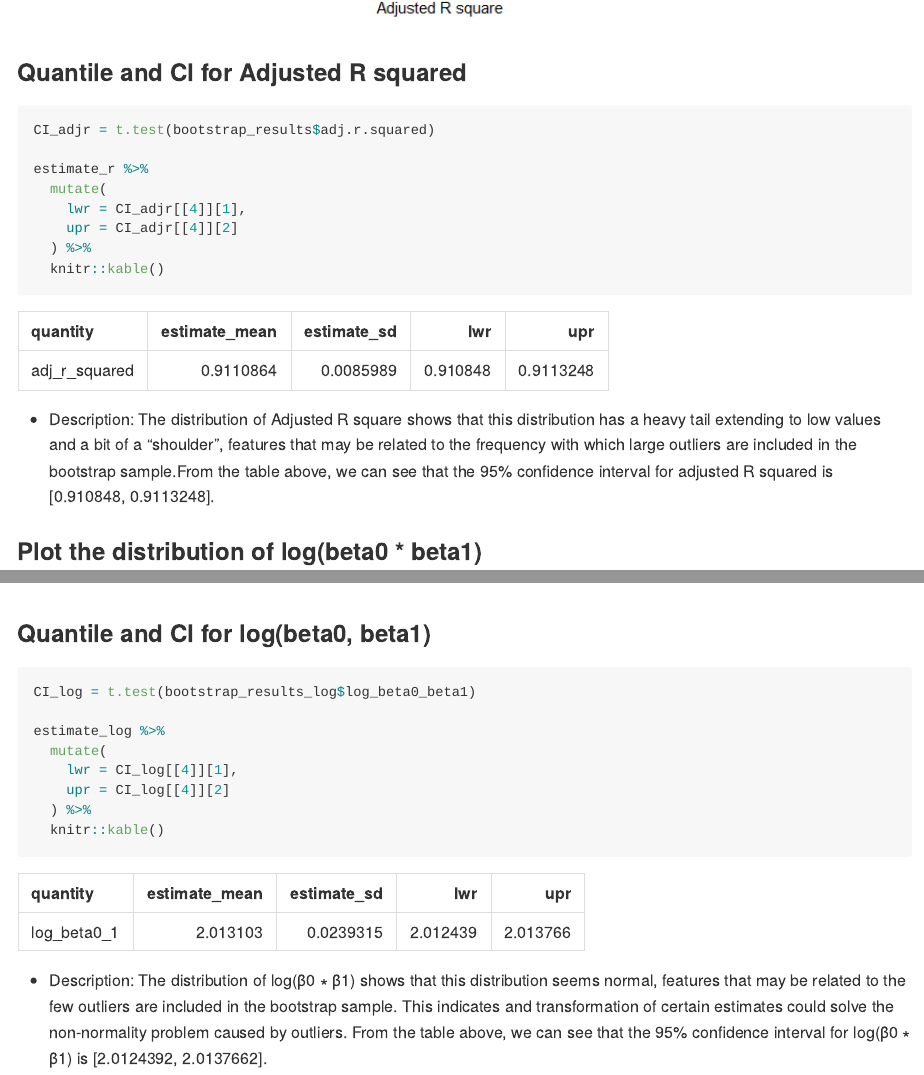
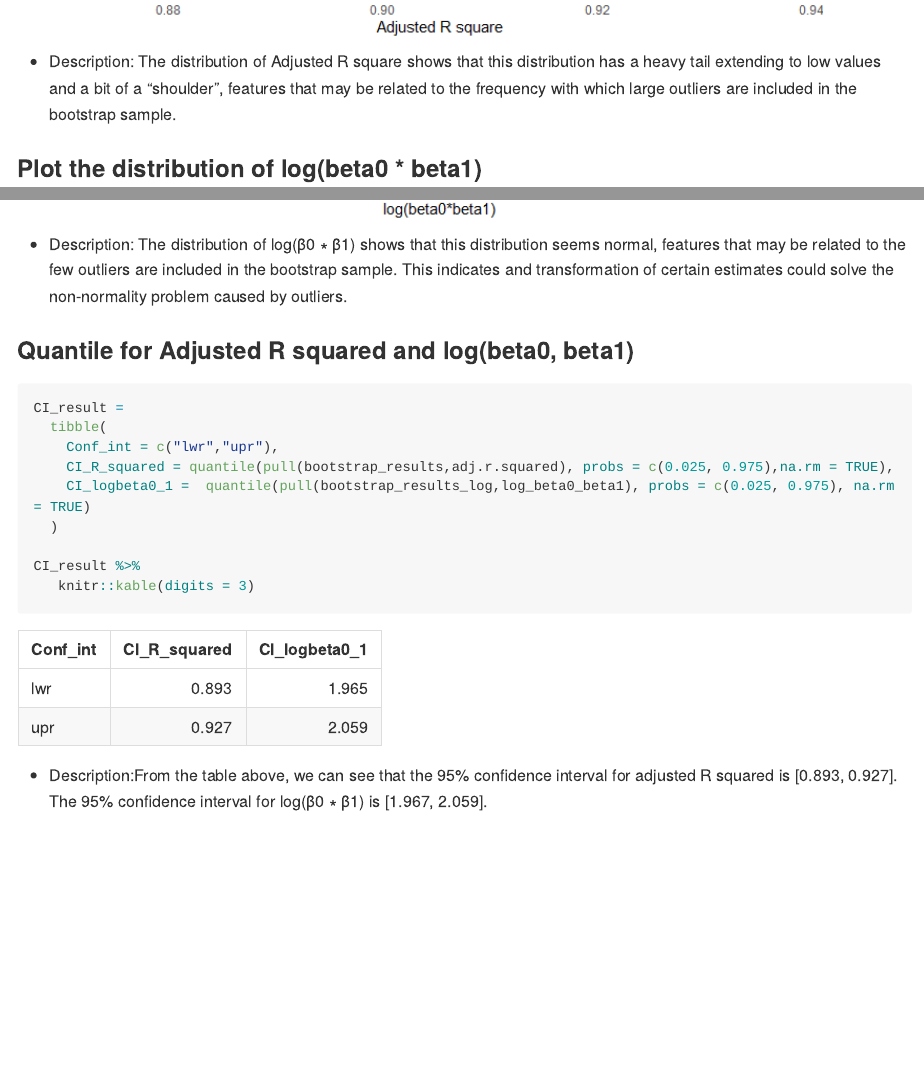
Before and after one commit to gx2144/p8105_hw6_gx2144_toJeff, an R Markdown document (homework6.Rmd): the page in a window 1100 px wide, from 9350 px down before the commit and from 9330 px down after it, and a second part further down, joined at a grey line. The pictures show the output file homework6.md that the author committed with the source, drawn offline in the style of GitHub; long lines of code are wrapped.

Commit message:
quantile change

````diff
--- a/homework6.Rmd
+++ b/homework6.Rmd
@@ -262,21 +262,7 @@ bootstrap_results%>%
   )
 ```
 
-### Quantile and CI for Adjusted R squared
-
-```{r}
-CI_adjr = t.test(bootstrap_results$adj.r.squared)
-
-estimate_r %>%
-  mutate(
-    lwr = CI_adjr[[4]][1],
-    upr = CI_adjr[[4]][2]
-  ) %>%
-  knitr::kable()
-```
-
-
-* Description: The distribution of Adjusted R square shows that this distribution has a heavy tail extending to low values and a bit of a “shoulder”, features that may be related to the frequency with which large outliers are included in the bootstrap sample.From the table above, we can see that the 95% confidence interval for adjusted R squared is [`r CI_adjr$conf.int`].
+* Description: The distribution of Adjusted R square shows that this distribution has a heavy tail extending to low values and a bit of a “shoulder”, features that may be related to the frequency with which large outliers are included in the bootstrap sample.
 
 
 ### Plot the distribution of log(beta0 * beta1)
@@ -294,17 +280,20 @@ estimate_r %>%
 
 ```
 
-### Quantile and CI for log(beta0, beta1)
+* Description: The distribution of log(β0 ∗ β1) shows that this distribution seems normal, features that may be related to the few outliers are included in the bootstrap sample. This indicates and transformation of certain estimates could solve the non-normality problem caused by outliers.
+
+### Quantile for Adjusted R squared and log(beta0, beta1)
 
 ```{r}
-CI_log = t.test(bootstrap_results_log$log_beta0_beta1)
+CI_result =
+  tibble(
+    Conf_int = c("lwr","upr"),
+    CI_R_squared = quantile(pull(bootstrap_results,adj.r.squared), probs = c(0.025, 0.975),na.rm = TRUE),
+    CI_logbeta0_1 =  quantile(pull(bootstrap_results_log,log_beta0_beta1), probs = c(0.025, 0.975), na.rm = TRUE)
+  )
 
-estimate_log %>%
-  mutate(
-    lwr = CI_log[[4]][1],
-    upr = CI_log[[4]][2]
-  ) %>%
-  knitr::kable()
+CI_result %>%
+   knitr::kable(digits = 3)
 ```
 
-* Description: The distribution of log(β0 ∗ β1) shows that this distribution seems normal, features that may be related to the few outliers are included in the bootstrap sample. This indicates and transformation of certain estimates could solve the non-normality problem caused by outliers. From the table above, we can see that the 95% confidence interval for log(β0 ∗ β1) is [`r CI_log$conf.int`].
+* Description:From the table above, we can see that the 95% confidence interval for adjusted R squared is [0.893, 0.927]. The 95% confidence interval for log(β0 ∗ β1) is [1.967, 2.059].
````
Also changed, not shown: homework6.md, homework6_files/figure-gfm/unnamed-chunk-10-1.png, homework6_files/figure-gfm/unnamed-chunk-16-1.png (added).
